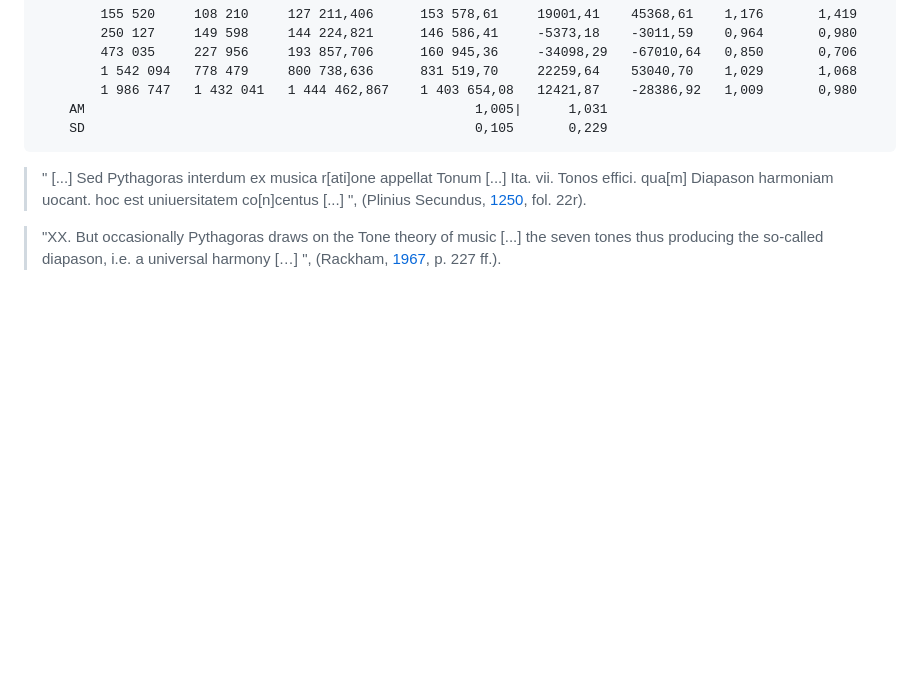
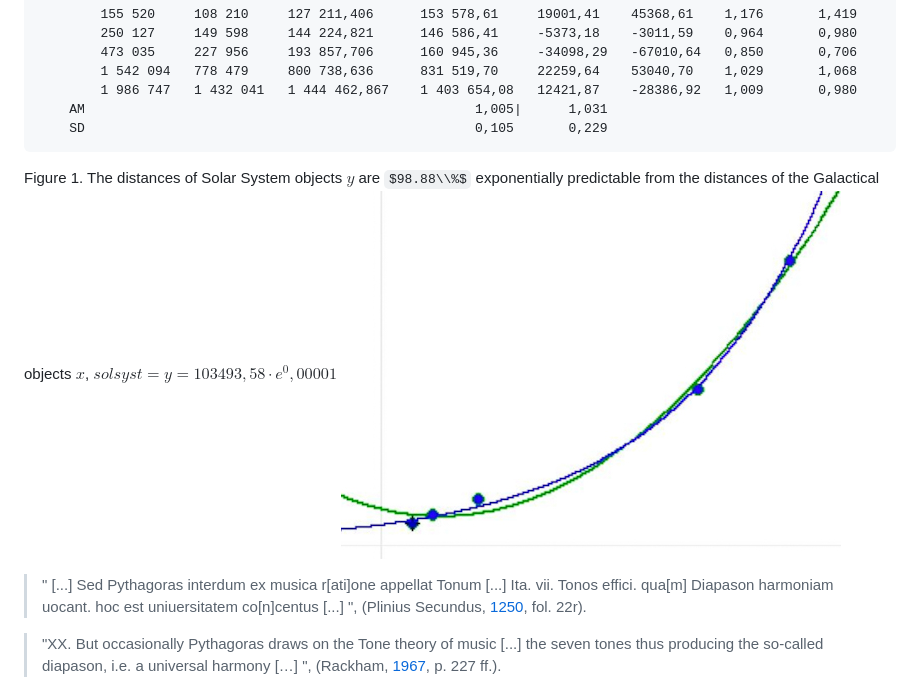
Before and after one commit to Schrausser/The_Nuremberg_Chronicle_1493_Tables, a Markdown page: NC_tab_astro02.md, the part around the change. GitHub-like rendering; pictures changed too: figa0201.jpg (added); some formulas as TeX source; blank space fills up the shorter version.

```diff
--- a/NC_tab_astro02.md
+++ b/NC_tab_astro02.md
@@ -80,6 +80,9 @@ ly	 	108 210 	16 439 	 	4 550,27 	15 716,48 	-11888,23	-722,02		0,277		0,956
 	AM													1,005|		1,031
 	SD													0,105		0,229
 ~~~
+
+Figure 1. The distances of Solar System objects $y$ are $98.88\\%$ exponentially predictable from the distances of the Galactical objects $x$, $solsyst=y=103493,58\cdot e^0,00001$
+![figure.\label{figa0201}](figa0201.jpg)
 
 >" [...] Sed Pythagoras interdum ex musica r[ati]one appellat Tonum [...] Ita. vii. Tonos effici. qua[m] Diapason harmoniam uocant. hoc est uniuersitatem co[n]centus [...] ", (Plinius Secundus, [1250](), fol. 22r).
 
```
